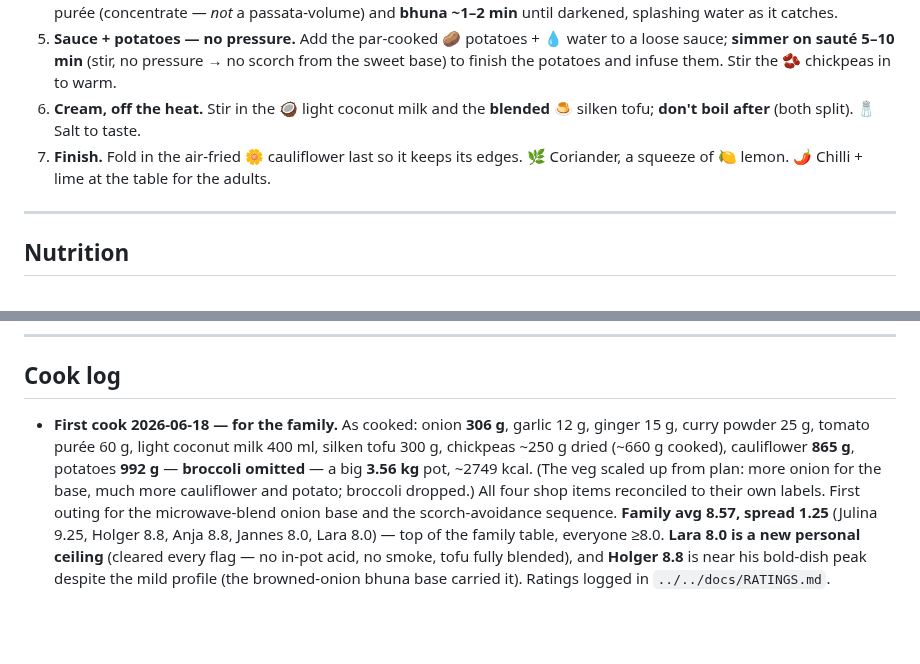
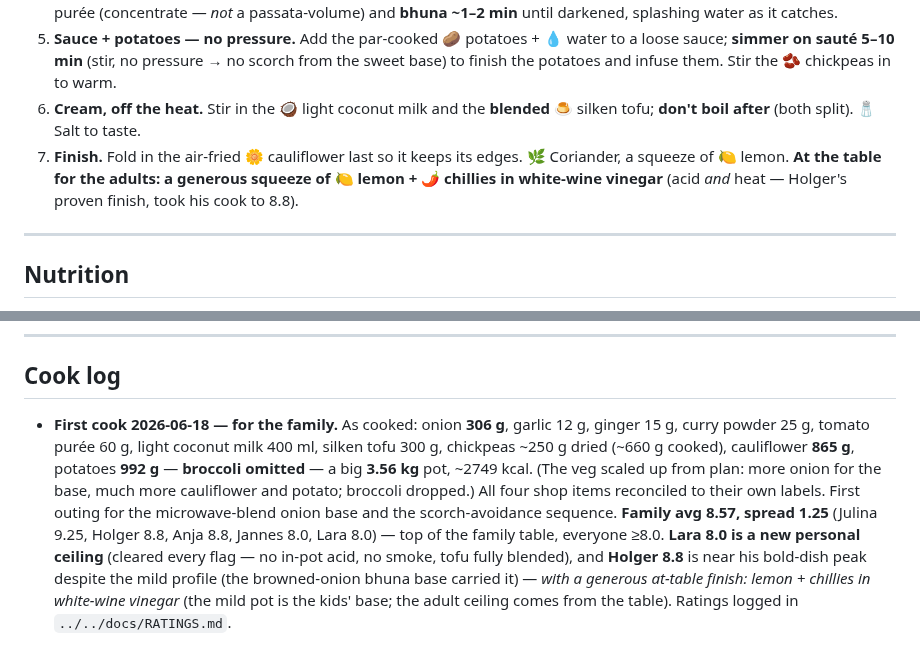
Before and after one commit to little-big-h/Recipes, a Markdown page: recipes/stovetop-mains/coconut-tomato-veg-chickpea-curry.md, 2 parts joined by grey strips. Drawn GitHub-style; blank space fills up the shorter version.

Commit message:
Coconut–Tomato curry: note Holger's 8.8 used at-table lemon + chillies-in-vinegar
His adult ceiling came from the table finish (acid + heat), not the mild pot —
record it in remark 42, the method's at-table step, and the cook log.

Co-Authored-By: Claude Opus 4.8 (1M context) <noreply@anthropic.com>
Claude-Session: https://claude.ai/code/session_01B2Rd5nuYTSkU8w9VA7hcgK

```diff
--- a/recipes/stovetop-mains/coconut-tomato-veg-chickpea-curry.md
+++ b/recipes/stovetop-mains/coconut-tomato-veg-chickpea-curry.md
@@ -51,7 +51,7 @@
 4. **Spices.** Add 🧄 garlic + 🫚 ginger, fry off the raw smell; add the 🍛 curry powder, bloom ~30 sec; add the 🍅 tomato purée (concentrate — *not* a passata-volume) and **bhuna ~1–2 min** until darkened, splashing water as it catches.
 5. **Sauce + potatoes — no pressure.** Add the par-cooked 🥔 potatoes + 💧 water to a loose sauce; **simmer on sauté 5–10 min** (stir, no pressure → no scorch from the sweet base) to finish the potatoes and infuse them. Stir the 🫘 chickpeas in to warm.
 6. **Cream, off the heat.** Stir in the 🥥 light coconut milk and the **blended** 🍮 silken tofu; **don't boil after** (both split). 🧂 Salt to taste.
-7. **Finish.** Fold in the air-fried 🌼 cauliflower last so it keeps its edges. 🌿 Coriander, a squeeze of 🍋 lemon. 🌶️ Chilli + lime at the table for the adults.
+7. **Finish.** Fold in the air-fried 🌼 cauliflower last so it keeps its edges. 🌿 Coriander, a squeeze of 🍋 lemon. **At the table for the adults: a generous squeeze of 🍋 lemon + 🌶️ chillies in white-wine vinegar** (acid *and* heat — Holger's proven finish, took his cook to 8.8).
 
 ---
 
@@ -90,4 +90,4 @@
 
 ## Cook log
 
-- **First cook 2026-06-18 — for the family.** As cooked: onion **306 g**, garlic 12 g, ginger 15 g, curry powder 25 g, tomato purée 60 g, light coconut milk 400 ml, silken tofu 300 g, chickpeas ~250 g dried (~660 g cooked), cauliflower **865 g**, potatoes **992 g** — **broccoli omitted** — a big **3.56 kg** pot, ~2749 kcal. (The veg scaled up from plan: more onion for the base, much more cauliflower and potato; broccoli dropped.) All four shop items reconciled to their own labels. First outing for the microwave-blend onion base and the scorch-avoidance sequence. **Family avg 8.57, spread 1.25** (Julina 9.25, Holger 8.8, Anja 8.8, Jannes 8.0, Lara 8.0) — top of the family table, everyone ≥8.0. **Lara 8.0 is a new personal ceiling** (cleared every flag — no in-pot acid, no smoke, tofu fully blended), and **Holger 8.8** is near his bold-dish peak despite the mild profile (the browned-onion bhuna base carried it). Ratings logged in `../../docs/RATINGS.md`.
+- **First cook 2026-06-18 — for the family.** As cooked: onion **306 g**, garlic 12 g, ginger 15 g, curry powder 25 g, tomato purée 60 g, light coconut milk 400 ml, silken tofu 300 g, chickpeas ~250 g dried (~660 g cooked), cauliflower **865 g**, potatoes **992 g** — **broccoli omitted** — a big **3.56 kg** pot, ~2749 kcal. (The veg scaled up from plan: more onion for the base, much more cauliflower and potato; broccoli dropped.) All four shop items reconciled to their own labels. First outing for the microwave-blend onion base and the scorch-avoidance sequence. **Family avg 8.57, spread 1.25** (Julina 9.25, Holger 8.8, Anja 8.8, Jannes 8.0, Lara 8.0) — top of the family table, everyone ≥8.0. **Lara 8.0 is a new personal ceiling** (cleared every flag — no in-pot acid, no smoke, tofu fully blended), and **Holger 8.8** is near his bold-dish peak despite the mild profile (the browned-onion bhuna base carried it) — *with a generous at-table finish: lemon + chillies in white-wine vinegar* (the mild pot is the kids' base; the adult ceiling comes from the table). Ratings logged in `../../docs/RATINGS.md`.
```
Also changed, not shown: docs/RATINGS.md (+1 -1 lines).
